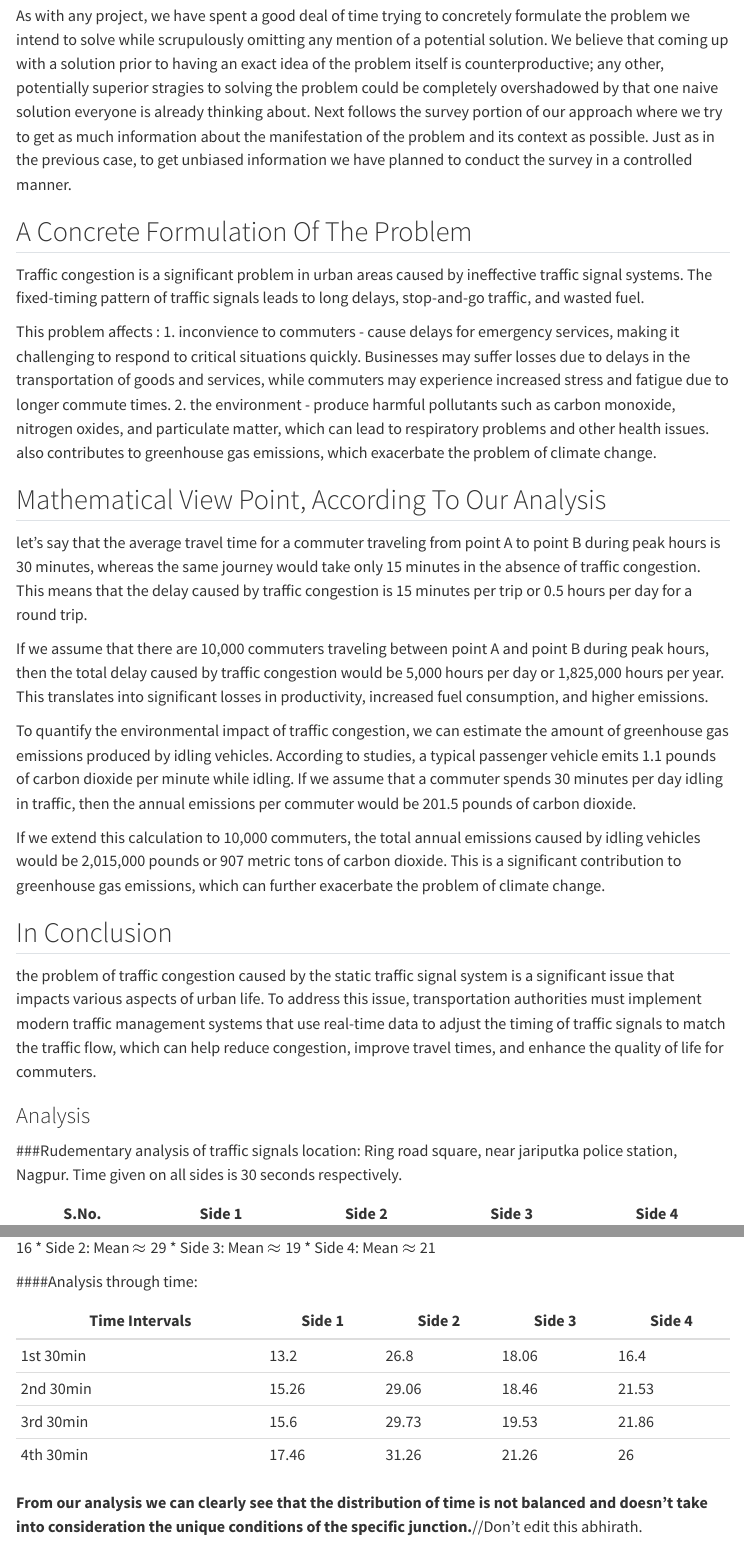
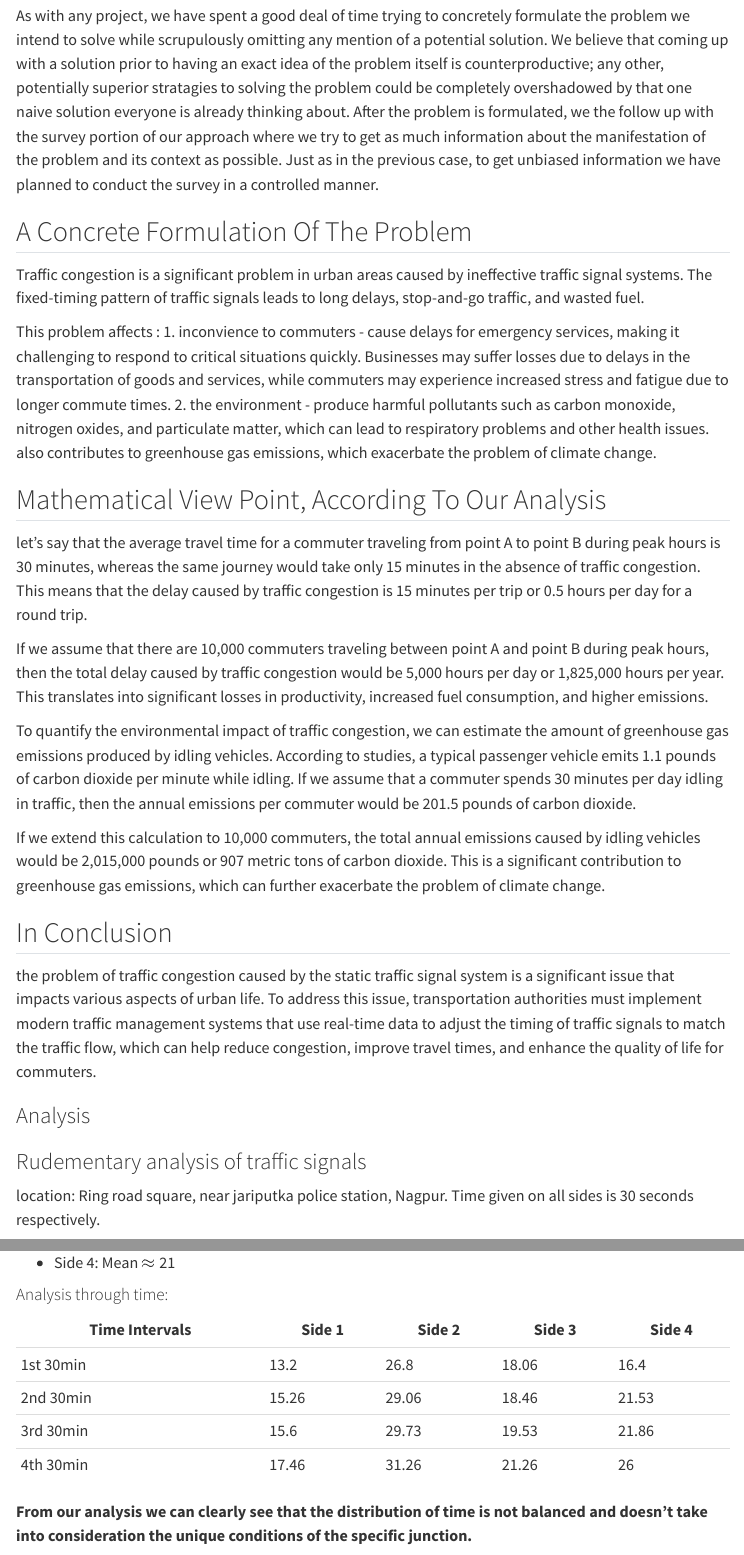
Before and after one commit to vanztarr/fastroads, a Quarto document (fast-roads.qmd): the page in a window 1100 px wide, from 180 px down, and a second part further down, joined at a grey line. Rendered offline with R 4.5, knitr and Pandoc in place of Quarto, with nearby package versions; menus at the side of the page are left out.

Commit message:
Changed theme and rendered newer version of the site.

```diff
--- a/_quarto.yml
+++ b/_quarto.yml
@@ -4,6 +4,7 @@ project:
 
 website:
   title: "fastroads"
+  search: false
   navbar:
     left:
       - href: index.qmd
@@ -21,6 +22,6 @@ bibliography: references.bib
 
 format:
   html:
-    theme: cosmo
+    theme: lux
     css: styles.css
     toc: true
--- a/fast-roads.qmd
+++ b/fast-roads.qmd
@@ -4,7 +4,7 @@ format: html
 ---
 
 ## Our Approach
-As with any project, we have spent a good deal of time trying to concretely formulate the problem we intend to solve while scrupulously omitting any mention of a potential solution. We believe that coming up with a solution prior to having an exact idea of the problem itself is counterproductive; any other, potentially superior stragies to solving the problem could be completely overshadowed by that one naive solution everyone is already thinking about. Next follows the survey portion of our approach where we try to get as much information about the manifestation of the problem and its context as possible. Just as in the previous case, to get unbiased information we have planned to conduct the survey in a controlled manner.
+As with any project, we have spent a good deal of time trying to concretely formulate the problem we intend to solve while scrupulously omitting any mention of a potential solution. We believe that coming up with a solution prior to having an exact idea of the problem itself is counterproductive; any other, potentially superior stratagies to solving the problem could be completely overshadowed by that one naive solution everyone is already thinking about. After the problem is formulated, we the follow up with the survey portion of our approach where we try to get as much information about the manifestation of the problem and its context as possible. Just as in the previous case, to get unbiased information we have planned to conduct the survey in a controlled manner.
 
 ## A Concrete Formulation Of The Problem
 Traffic congestion is a significant problem in urban areas caused by ineffective traffic signal systems. The fixed-timing pattern of traffic signals leads to long delays, stop-and-go traffic, and wasted fuel.
@@ -111,4 +111,4 @@ Time given on all sides is 30 seconds respectively.
 | 3rd 30min      | 15.6   | 29.73  | 19.53  | 21.86  |
 | 4th 30min      | 17.46  | 31.26  | 21.26  | 26     |
 
-**From our analysis we can clearly see that the distribution of time is not balanced and doesn't take into consideration the unique conditions of the specific junction.**//Don't edit this abhirath.
+**From our analysis we can clearly see that the distribution of time is not balanced and doesn't take into consideration the unique conditions of the specific junction.**
```
Also changed, not shown: docs/search.json, fast-roads.qmd (8 more changed lines), 3 other files.
